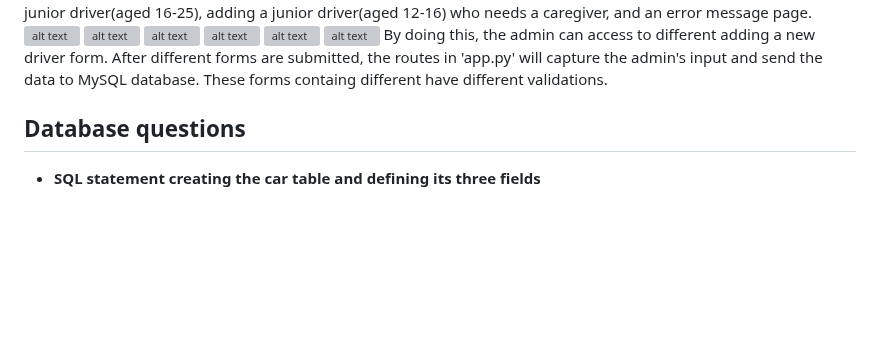
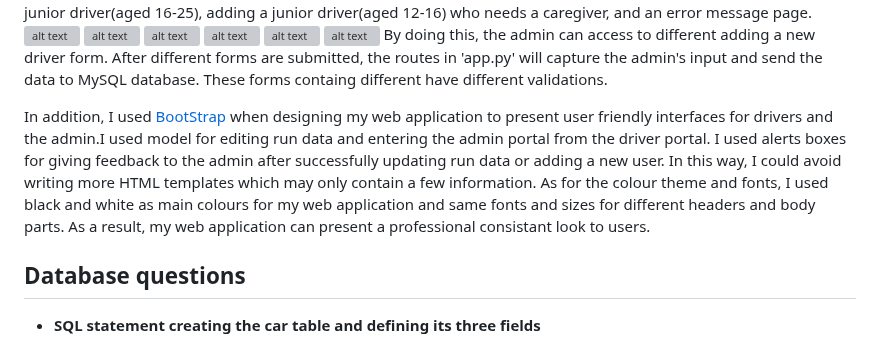
Before and after one commit to XinwuWang/Motorkhana-Car-Racing-Event-Web-Application, a Markdown page: README.md, the part around the change. Drawn GitHub-style; blank space fills up the shorter version; grey boxes are pictures that could not be loaded.

```diff
--- a/README.md
+++ b/README.md
@@ -69,6 +69,8 @@ However, when I was trying to code this form and make sure data passed smoothly
 ![alt text](https://github.com/XinwuWang/2023S2-BRMM-webapp/blob/main/readme_images/add_dr5.png "junior aged 12-16 form")
 ![alt text](https://github.com/XinwuWang/2023S2-BRMM-webapp/blob/main/readme_images/add_dr6.png "junior aged 16-25 form")
 By doing this, the admin can access to different adding a new driver form. After different forms are submitted, the routes in 'app.py' will capture the admin's input and send the data to MySQL database. These forms containg different <input> have different validations.
+
+In addition, I used [BootStrap](https://getbootstrap.com/) when designing my web application to present user friendly interfaces for drivers and the admin.I used model for editing run data and entering the admin portal from the driver portal. I used alerts boxes for giving feedback to the admin after successfully updating run data or adding a new user. In this way, I could avoid writing more HTML templates which may only contain a few information. As for the colour theme and fonts, I used black and white as main colours for my web application and same fonts and sizes for different headers and body parts. As a result, my web application can present a professional consistant look to users.
 
 ## Database questions
 
```
